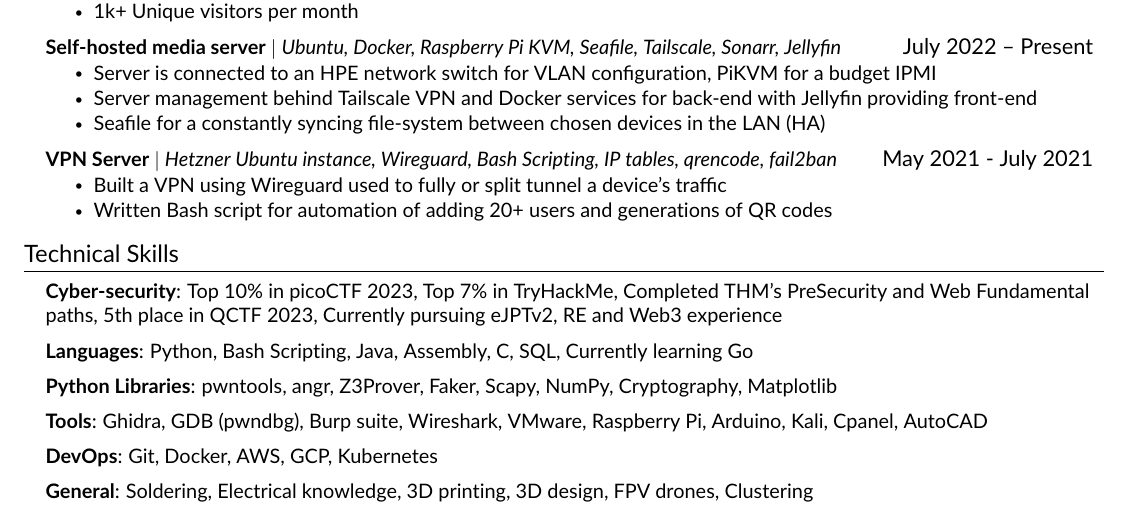
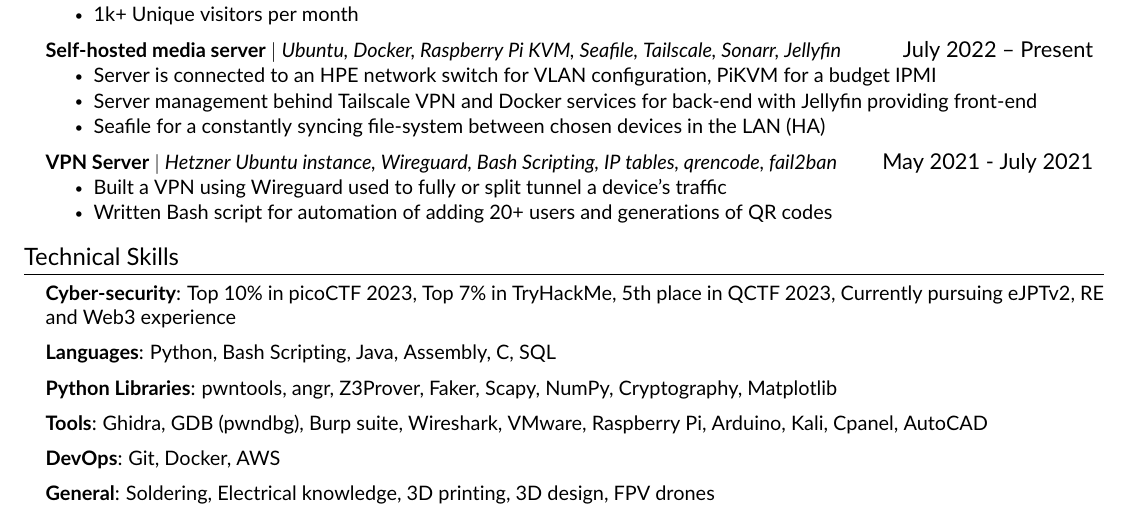
Before and after one commit to doxxedd/resume, a LaTeX document (main.tex, which reads src/skills.tex): part of the page, cut so that both start at the same text. Compiled offline with pdfLaTeX.

Commit message:
changes to skills

```diff
--- a/src/skills.tex
+++ b/src/skills.tex
@@ -2,12 +2,12 @@
 
 \begin{itemize}[leftmargin=0.15in, label={}]
     \small{\item{
-        \textbf{Cyber-security}{: Top 10\% in picoCTF 2023, Top 7\% in TryHackMe, Completed THM's PreSecurity and Web Fundamental paths, 5th place in QCTF 2023, Currently pursuing eJPTv2, RE and Web3 experience} \\ \vspace{2mm}
-        \textbf{Languages}{: Python, Bash Scripting, Java, Assembly, C, SQL, Currently learning Go} \\ \vspace{2mm}
+        \textbf{Cyber-security}{: Top 10\% in picoCTF 2023, Top 7\% in TryHackMe, 5th place in QCTF 2023, Currently pursuing eJPTv2, RE and Web3 experience} \\ \vspace{2mm}
+        \textbf{Languages}{: Python, Bash Scripting, Java, Assembly, C, SQL} \\ \vspace{2mm}
         \textbf{Python Libraries}{: pwntools, angr, Z3Prover, Faker, Scapy, NumPy, Cryptography, Matplotlib} \\ \vspace{2mm}
         \textbf{Tools}{: Ghidra, GDB (pwndbg), Burp suite, Wireshark, VMware, Raspberry Pi, Arduino, Kali, Cpanel, AutoCAD} \\ \vspace{2mm}
-        \textbf{DevOps}{: Git, Docker, AWS, GCP, Kubernetes}\\ \vspace{2mm}
-        \textbf{General}{: Soldering, Electrical knowledge, 3D printing, 3D design, FPV drones, Clustering}\\
+        \textbf{DevOps}{: Git, Docker, AWS}\\ \vspace{2mm}
+        \textbf{General}{: Soldering, Electrical knowledge, 3D printing, 3D design, FPV drones}\\
 
         %\textbf{Frameworks}{: React, Node.js, Flask, JUnit, WordPress, Material-UI, FastAPI} \\
     }}
```
